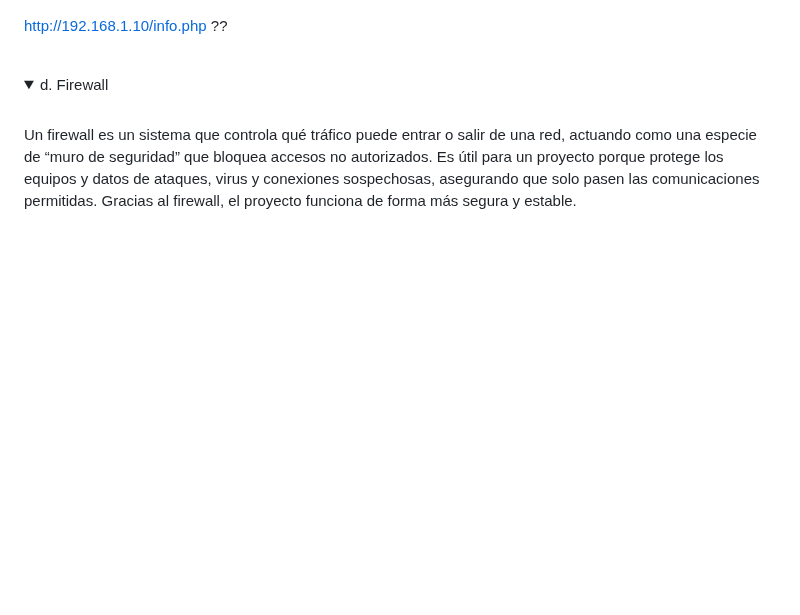
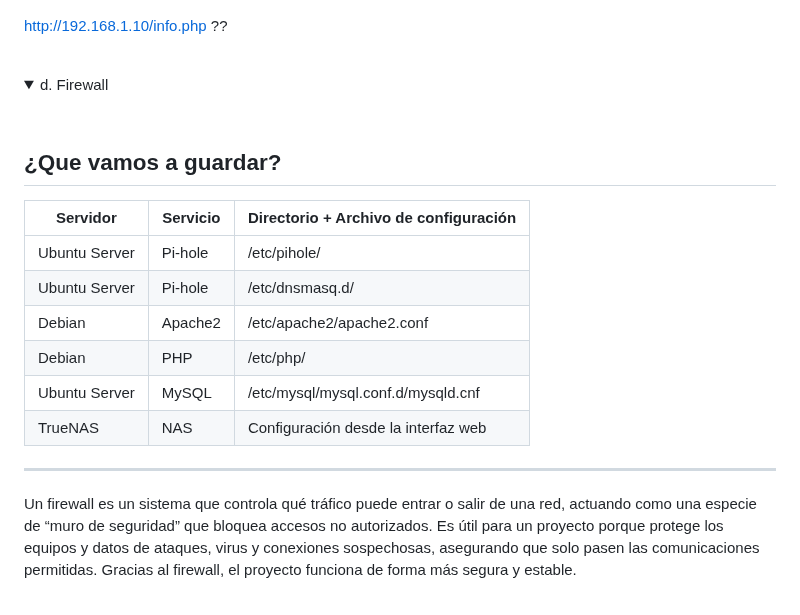
Before and after one commit to valalj88/Web-de-recetas-con-buscador-inteligente, a Markdown page: README.md, the part around the change. Rendered like a GitHub page; folded sections open; blank space fills up the shorter version.

Commit message:
Add server and service configuration details to README
Added a section detailing what to save for various servers and services.

```diff
--- a/README.md
+++ b/README.md
@@ -1344,6 +1344,20 @@ http://192.168.1.10/info.php
 <details>
   <summary>d. Firewall</summary>
 <br>
+
+## ¿Que vamos a guardar?
+
+| Servidor | Servicio | Directorio + Archivo de configuración |
+|----------|----------|---------------------------------------|
+| Ubuntu Server | Pi-hole | /etc/pihole/ |
+| Ubuntu Server | Pi-hole | /etc/dnsmasq.d/ |
+| Debian | Apache2 | /etc/apache2/apache2.conf |
+| Debian | PHP | /etc/php/ |
+| Ubuntu Server | MySQL | /etc/mysql/mysql.conf.d/mysqld.cnf |
+| TrueNAS | NAS | Configuración desde la interfaz web |
+
+---
+
 Un firewall es un sistema que controla qué tráfico puede entrar o salir de una red, actuando como una especie de “muro de seguridad” que bloquea accesos no autorizados. Es útil para un proyecto porque protege los equipos y datos de ataques, virus y conexiones sospechosas, asegurando que solo pasen las comunicaciones permitidas. Gracias al firewall, el proyecto funciona de forma más segura y estable.
 </details>
 <br>
```
